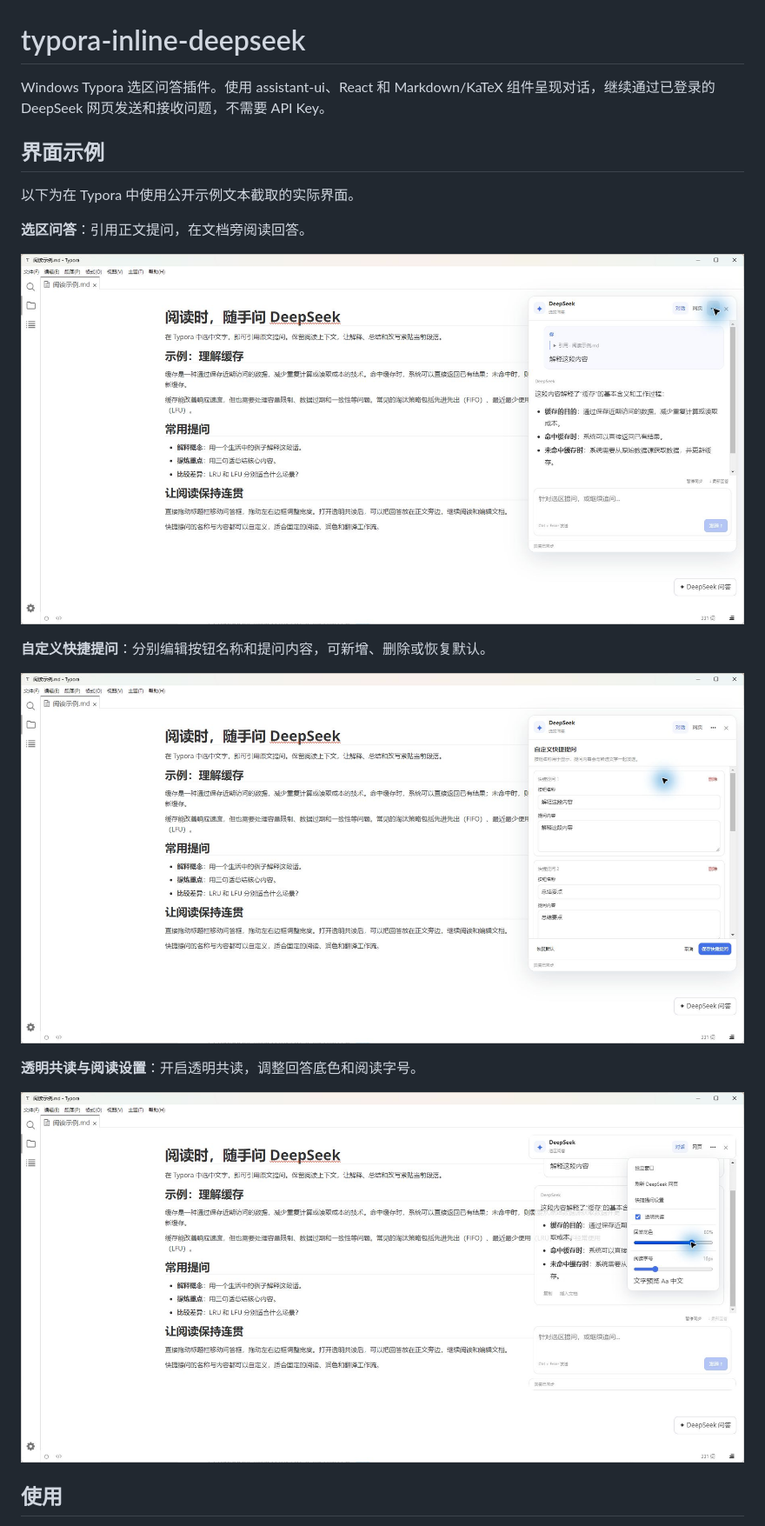
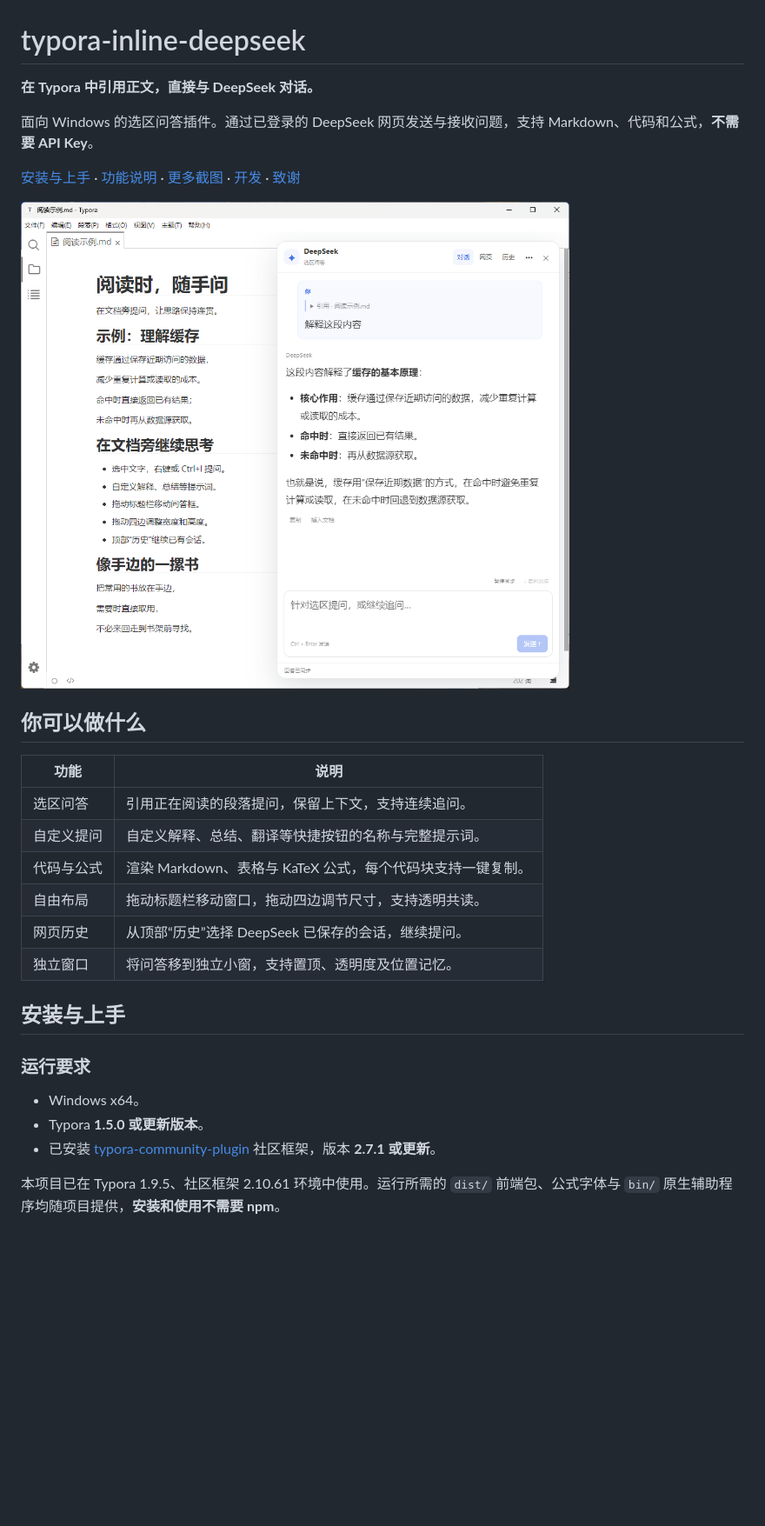
Before and after one commit to rinkit7/typora-inline-deepseek, a Markdown page: README.md, the part around one of its changes. Shown at 87% size. Drawn GitHub-style; pictures changed too: docs/screenshots/custom-prompts.jpg (deleted), docs/screenshots/selection-chat.jpg (deleted), docs/screenshots/selection-chat.png (added); blank space fills up the shorter version.

```diff
--- a/README.md
+++ b/README.md
@@ -1,22 +1,31 @@
 # typora-inline-deepseek
 
-Windows Typora 选区问答插件。使用 assistant-ui、React 和 Markdown/KaTeX 组件呈现对话，继续通过已登录的 DeepSeek 网页发送和接收问题，不需要 API Key。
+**在 Typora 中引用正文，直接与 DeepSeek 对话。**
 
-## 界面示例
+面向 Windows 的选区问答插件。通过已登录的 DeepSeek 网页发送与接收问题，支持 Markdown、代码和公式，**不需要 API Key**。
 
-以下为在 Typora 中使用公开示例文本截取的实际界面。
+[安装与上手](#安装与上手) · [功能说明](#功能说明) · [更多截图](#更多截图) · [开发](#开发) · [致谢](#致谢)
 
-**选区问答**：引用正文提问，在文档旁阅读回答。
+[![在 Typora 文档旁引用正文并阅读 DeepSeek 回答](docs/screenshots/selection-chat.png)](docs/screenshots/selection-chat.png)
 
-![选区引用与 DeepSeek 问答](docs/screenshots/selection-chat.jpg)
+## 你可以做什么
 
-**自定义快捷提问**：分别编辑按钮名称和提问内容，可新增、删除或恢复默认。
+| 功能 | 说明 |
+| --- | --- |
+| 选区问答 | 引用正在阅读的段落提问，保留上下文，支持连续追问。 |
+| 自定义提问 | 自定义解释、总结、翻译等快捷按钮的名称与完整提示词。 |
+| 代码与公式 | 渲染 Markdown、表格与 KaTeX 公式，每个代码块支持一键复制。 |
+| 自由布局 | 拖动标题栏移动窗口，拖动四边调节尺寸，支持透明共读。 |
+| 网页历史 | 从顶部“历史”选择 DeepSeek 已保存的会话，继续提问。 |
+| 独立窗口 | 将问答移到独立小窗，支持置顶、透明度及位置记忆。 |
 
-![自定义快捷提问设置](docs/screenshots/custom-prompts.jpg)
+## 安装与上手
 
-**透明共读与阅读设置**：开启透明共读，调整回答底色和阅读字号。
+### 运行要求
 
-![透明共读、回答底色与阅读字号设置](docs/screenshots/transparent-reading.jpg)
+- Windows x64。
+- Typora **1.5.0 或更新版本**。
+- 已安装 [typora-community-plugin](https://github.com/typora-community-plugin/typora-community-plugin) 社区框架，版本 **2.7.1 或更新**。
 
-## 使用
+本项目已在 Typora 1.9.5、社区框架 2.10.61 环境中使用。运行所需的 `dist/` 前端包、公式字体与 `bin/` 原生辅助程序均随项目提供，**安装和使用不需要 npm**。
 
```
Also changed, not shown: other parts of README.md (+124 -52 lines), docs/screenshots/custom-prompts.png (added), docs/screenshots/transparent-reading.png (added).
